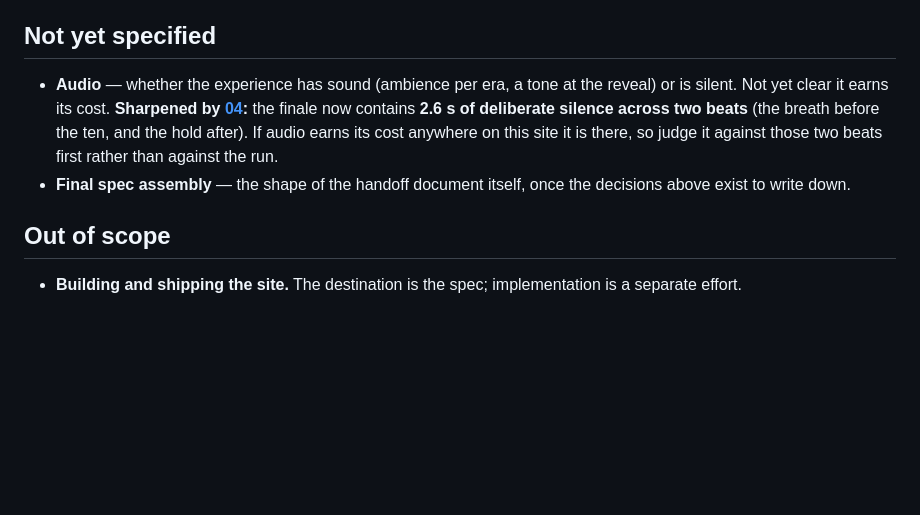
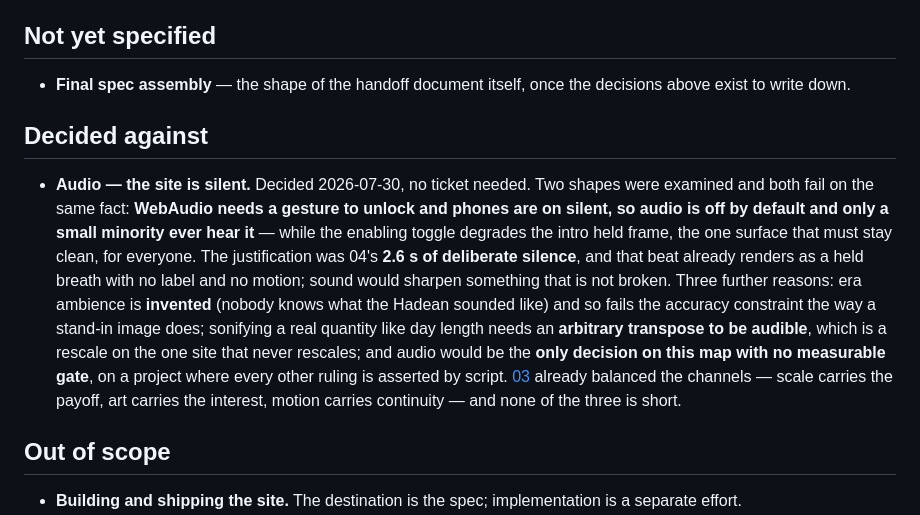
Before and after one commit to dustincole-data/deep-time, a Markdown page: .scratch/deep-time/map.md, the part around the change. Rendered like a GitHub page; blank space fills up the shorter version.

Commit message:
Deep Time: the site is silent - audio decided against
Closes the map's audio fog without a ticket. Two shapes examined,
both fail on the same fact: WebAudio needs a gesture to unlock and
phones are on silent, so audio is off by default and only a small
minority hear it - while the enabling toggle degrades the intro
held frame for everyone.

The justification was 04's 2.6s of deliberate silence, and that beat
already renders as a held breath with no label and no motion.

Also: era ambience is invented and fails the accuracy constraint the
way a stand-in image does; sonifying day length needs an arbitrary
transpose to be audible, which is a rescale on the one site that
never rescales; and it would be the only ruling on the map with no
measurable gate.

Map is down to one open item: final spec assembly.

Co-Authored-By: Claude Opus 5 (1M context) <noreply@anthropic.com>

```diff
--- a/.scratch/deep-time/map.md
+++ b/.scratch/deep-time/map.md
@@ -42,8 +42,11 @@ Not the built site. The map ends at handoff.
 
 ## Not yet specified
 
-- **Audio** — whether the experience has sound (ambience per era, a tone at the reveal) or is silent. Not yet clear it earns its cost. **Sharpened by [04](issues/04-the-payoff-moment.md):** the finale now contains **2.6 s of deliberate silence across two beats** (the breath before the ten, and the hold after). If audio earns its cost anywhere on this site it is there, so judge it against those two beats first rather than against the run.
 - **Final spec assembly** — the shape of the handoff document itself, once the decisions above exist to write down.
+
+## Decided against
+
+- **Audio — the site is silent.** Decided 2026-07-30, no ticket needed. Two shapes were examined and both fail on the same fact: **WebAudio needs a gesture to unlock and phones are on silent, so audio is off by default and only a small minority ever hear it** — while the enabling toggle degrades the intro held frame, the one surface that must stay clean, for everyone. The justification was 04's **2.6 s of deliberate silence**, and that beat already renders as a held breath with no label and no motion; sound would sharpen something that is not broken. Three further reasons: era ambience is **invented** (nobody knows what the Hadean sounded like) and so fails the accuracy constraint the way a stand-in image does; sonifying a real quantity like day length needs an **arbitrary transpose to be audible**, which is a rescale on the one site that never rescales; and audio would be the **only decision on this map with no measurable gate**, on a project where every other ruling is asserted by script. [03](issues/03-visual-identity.md) already balanced the channels — scale carries the payoff, art carries the interest, motion carries continuity — and none of the three is short.
 
 ## Out of scope
 
```
